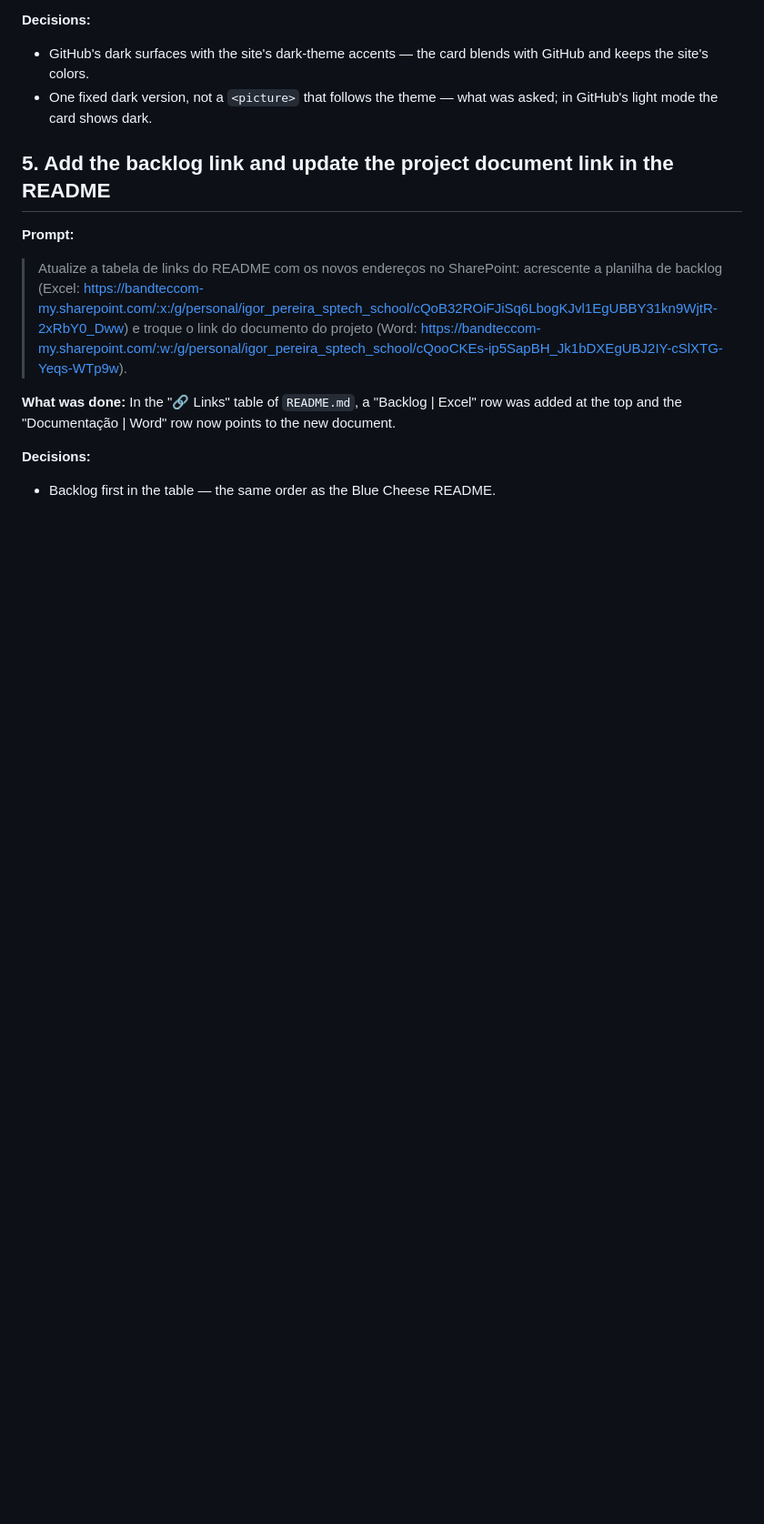
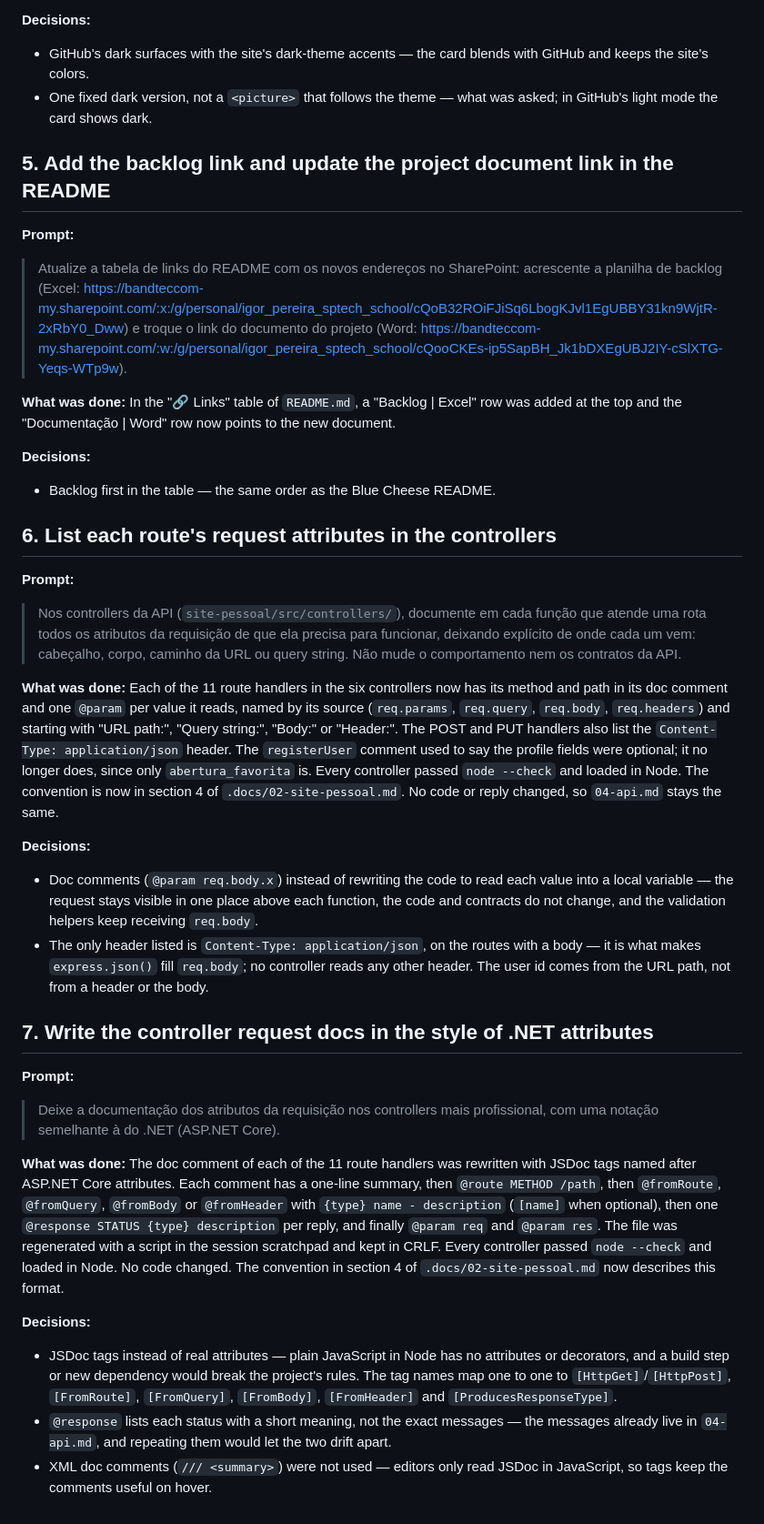
Before and after one commit to igor-fuchs01/chess-life, a Markdown page: .docs/prompts/2026-11-12.md, the part around the change. Shown at 91% size. Drawn GitHub-style; blank space fills up the shorter version.

Commit message:
docs: log the controller request docs prompts

```diff
--- a/.docs/prompts/2026-11-12.md
+++ b/.docs/prompts/2026-11-12.md
@@ -68,3 +68,30 @@
 **Decisions:**
 
 - Backlog first in the table — the same order as the Blue Cheese README.
+
+## 6. List each route's request attributes in the controllers
+
+**Prompt:**
+
+> Nos controllers da API (`site-pessoal/src/controllers/`), documente em cada função que atende uma rota todos os atributos da requisição de que ela precisa para funcionar, deixando explícito de onde cada um vem: cabeçalho, corpo, caminho da URL ou query string. Não mude o comportamento nem os contratos da API.
+
+**What was done:** Each of the 11 route handlers in the six controllers now has its method and path in its doc comment and one `@param` per value it reads, named by its source (`req.params`, `req.query`, `req.body`, `req.headers`) and starting with "URL path:", "Query string:", "Body:" or "Header:". The POST and PUT handlers also list the `Content-Type: application/json` header. The `registerUser` comment used to say the profile fields were optional; it no longer does, since only `abertura_favorita` is. Every controller passed `node --check` and loaded in Node. The convention is now in section 4 of `.docs/02-site-pessoal.md`. No code or reply changed, so `04-api.md` stays the same.
+
+**Decisions:**
+
+- Doc comments (`@param req.body.x`) instead of rewriting the code to read each value into a local variable — the request stays visible in one place above each function, the code and contracts do not change, and the validation helpers keep receiving `req.body`.
+- The only header listed is `Content-Type: application/json`, on the routes with a body — it is what makes `express.json()` fill `req.body`; no controller reads any other header. The user id comes from the URL path, not from a header or the body.
+
+## 7. Write the controller request docs in the style of .NET attributes
+
+**Prompt:**
+
+> Deixe a documentação dos atributos da requisição nos controllers mais profissional, com uma notação semelhante à do .NET (ASP.NET Core).
+
+**What was done:** The doc comment of each of the 11 route handlers was rewritten with JSDoc tags named after ASP.NET Core attributes. Each comment has a one-line summary, then `@route METHOD /path`, then `@fromRoute`, `@fromQuery`, `@fromBody` or `@fromHeader` with `{type} name - description` (`[name]` when optional), then one `@response STATUS {type} description` per reply, and finally `@param req` and `@param res`. The file was regenerated with a script in the session scratchpad and kept in CRLF. Every controller passed `node --check` and loaded in Node. No code changed. The convention in section 4 of `.docs/02-site-pessoal.md` now describes this format.
+
+**Decisions:**
+
+- JSDoc tags instead of real attributes — plain JavaScript in Node has no attributes or decorators, and a build step or new dependency would break the project's rules. The tag names map one to one to `[HttpGet]`/`[HttpPost]`, `[FromRoute]`, `[FromQuery]`, `[FromBody]`, `[FromHeader]` and `[ProducesResponseType]`.
+- `@response` lists each status with a short meaning, not the exact messages — the messages already live in `04-api.md`, and repeating them would let the two drift apart.
+- XML doc comments (`/// <summary>`) were not used — editors only read JSDoc in JavaScript, so tags keep the comments useful on hover.
```
Also changed, not shown: .docs/decisions.md (+2 -0 lines).
